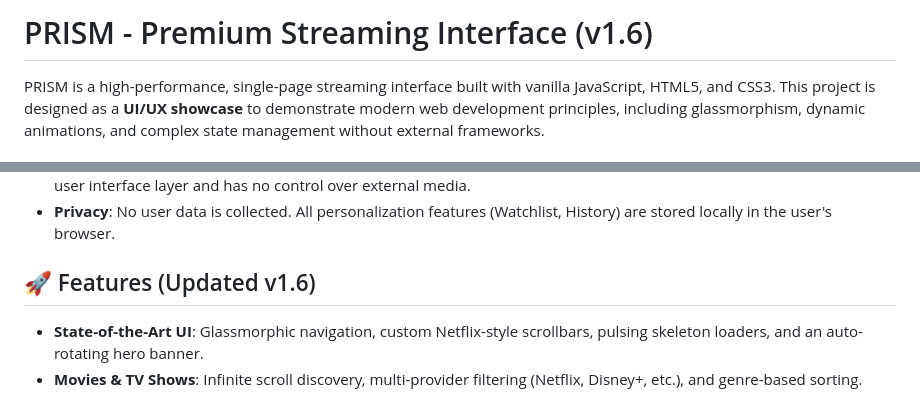
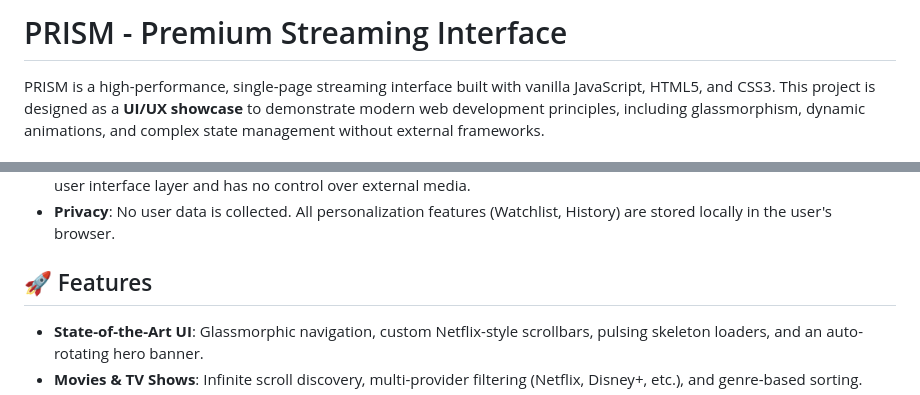
Before and after one commit to gametec-hotshot/movie, a Markdown page: README.md, 2 parts joined by grey strips. GitHub-like rendering.

```diff
--- a/README.md
+++ b/README.md
@@ -1,4 +1,4 @@
-# PRISM - Premium Streaming Interface (v1.6)
+# PRISM - Premium Streaming Interface
 
 PRISM is a high-performance, single-page streaming interface built with vanilla JavaScript, HTML5, and CSS3. This project is designed as a **UI/UX showcase** to demonstrate modern web development principles, including glassmorphism, dynamic animations, and complex state management without external frameworks.
 
@@ -10,7 +10,7 @@ PRISM is a high-performance, single-page streaming interface built with vanilla
 - **Copyright**: If you are a copyright holder, please contact the respective content providers directly. PRISM acts solely as a user interface layer and has no control over external media.
 - **Privacy**: No user data is collected. All personalization features (Watchlist, History) are stored locally in the user's browser.
 
-## 🚀 Features (Updated v1.6)
+## 🚀 Features
 
 - **State-of-the-Art UI**: Glassmorphic navigation, custom Netflix-style scrollbars, pulsing skeleton loaders, and an auto-rotating hero banner.
 - **Movies & TV Shows**: Infinite scroll discovery, multi-provider filtering (Netflix, Disney+, etc.), and genre-based sorting.
```
